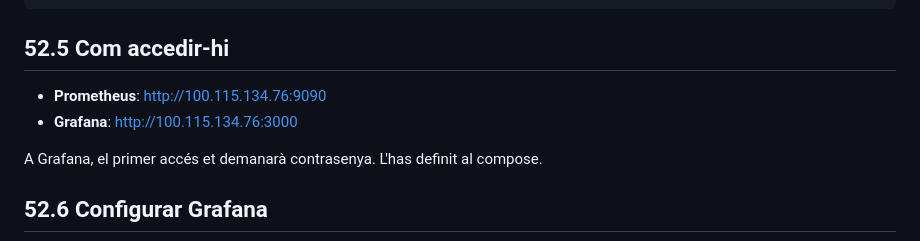
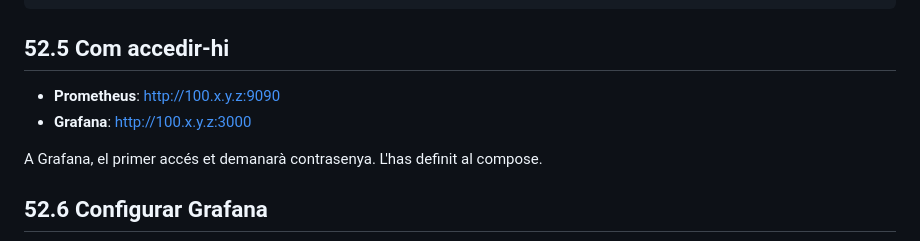
Before and after one commit to BernatMora/bernatlab, a Markdown page: book/chapters/52-monitoratge-grafana.md, the part around the change. Drawn GitHub-style.

Commit message:
docs: anonymize internal Tailscale addresses

```diff
--- a/book/chapters/52-monitoratge-grafana.md
+++ b/book/chapters/52-monitoratge-grafana.md
@@ -173,8 +173,8 @@ docker compose -f monitoring.yml up -d
 
 ## 52.5 Com accedir-hi
 
-- **Prometheus**: http://100.115.134.76:9090
-- **Grafana**: http://100.115.134.76:3000
+- **Prometheus**: http://100.x.y.z:9090
+- **Grafana**: http://100.x.y.z:3000
 
 A Grafana, el primer accés et demanarà contrasenya. L'has definit al compose.
 
```
